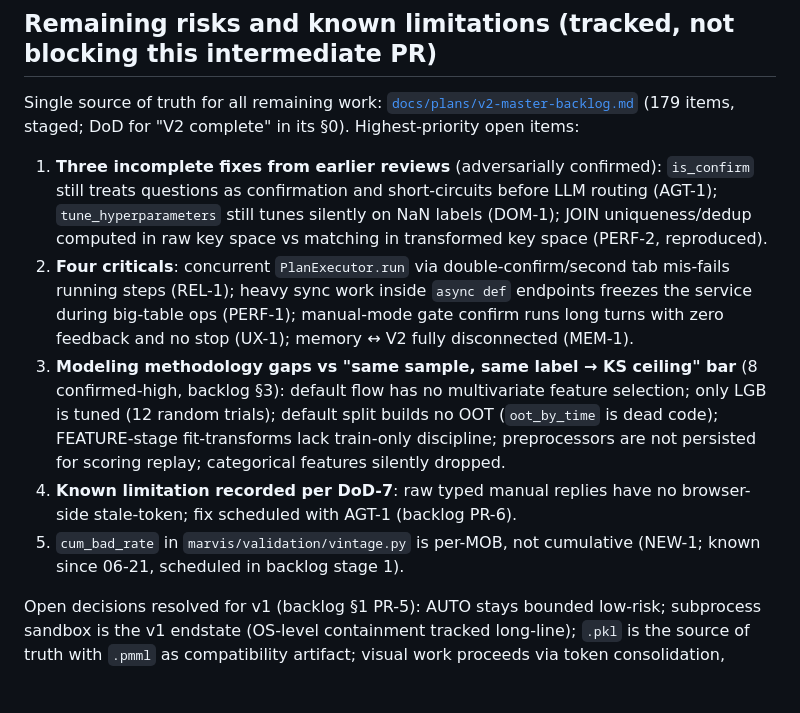
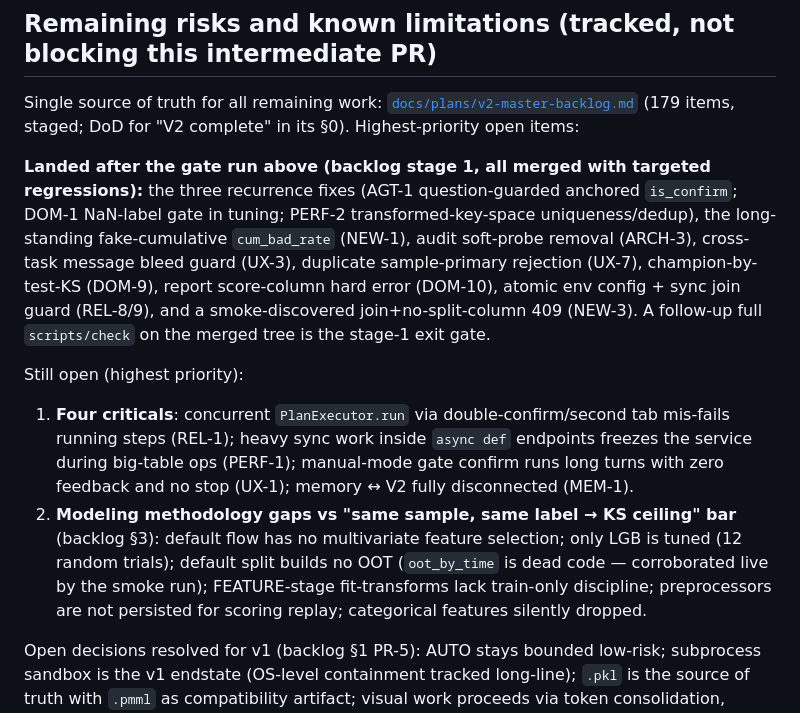
Before and after one commit to eddyzzl/marvis-risk-agent, a Markdown page: docs/releases/2026-07-02-intermediate-pr.md, the part around the change. Drawn GitHub-style; blank space fills up the shorter version.

```diff
--- a/docs/releases/2026-07-02-intermediate-pr.md
+++ b/docs/releases/2026-07-02-intermediate-pr.md
@@ -18,11 +18,12 @@ Key hardening landed since the 2026-06-28 reviews (verified fixed by the 2026-07
 
 Single source of truth for all remaining work: [`docs/plans/v2-master-backlog.md`](../plans/v2-master-backlog.md) (179 items, staged; DoD for "V2 complete" in its §0). Highest-priority open items:
 
-1. **Three incomplete fixes from earlier reviews** (adversarially confirmed): `is_confirm` still treats questions as confirmation and short-circuits before LLM routing (AGT-1); `tune_hyperparameters` still tunes silently on NaN labels (DOM-1); JOIN uniqueness/dedup computed in raw key space vs matching in transformed key space (PERF-2, reproduced).
-2. **Four criticals**: concurrent `PlanExecutor.run` via double-confirm/second tab mis-fails running steps (REL-1); heavy sync work inside `async def` endpoints freezes the service during big-table ops (PERF-1); manual-mode gate confirm runs long turns with zero feedback and no stop (UX-1); memory ↔ V2 fully disconnected (MEM-1).
-3. **Modeling methodology gaps vs "same sample, same label → KS ceiling" bar** (8 confirmed-high, backlog §3): default flow has no multivariate feature selection; only LGB is tuned (12 random trials); default split builds no OOT (`oot_by_time` is dead code); FEATURE-stage fit-transforms lack train-only discipline; preprocessors are not persisted for scoring replay; categorical features silently dropped.
-4. **Known limitation recorded per DoD-7**: raw typed manual replies have no browser-side stale-token; fix scheduled with AGT-1 (backlog PR-6).
-5. `cum_bad_rate` in `marvis/validation/vintage.py` is per-MOB, not cumulative (NEW-1; known since 06-21, scheduled in backlog stage 1).
+**Landed after the gate run above (backlog stage 1, all merged with targeted regressions):** the three recurrence fixes (AGT-1 question-guarded anchored `is_confirm`; DOM-1 NaN-label gate in tuning; PERF-2 transformed-key-space uniqueness/dedup), the long-standing fake-cumulative `cum_bad_rate` (NEW-1), audit soft-probe removal (ARCH-3), cross-task message bleed guard (UX-3), duplicate sample-primary rejection (UX-7), champion-by-test-KS (DOM-9), report score-column hard error (DOM-10), atomic env config + sync join guard (REL-8/9), and a smoke-discovered join+no-split-column 409 (NEW-3). A follow-up full `scripts/check` on the merged tree is the stage-1 exit gate.
+
+Still open (highest priority):
+
+1. **Four criticals**: concurrent `PlanExecutor.run` via double-confirm/second tab mis-fails running steps (REL-1); heavy sync work inside `async def` endpoints freezes the service during big-table ops (PERF-1); manual-mode gate confirm runs long turns with zero feedback and no stop (UX-1); memory ↔ V2 fully disconnected (MEM-1).
+2. **Modeling methodology gaps vs "same sample, same label → KS ceiling" bar** (backlog §3): default flow has no multivariate feature selection; only LGB is tuned (12 random trials); default split builds no OOT (`oot_by_time` is dead code — corroborated live by the smoke run); FEATURE-stage fit-transforms lack train-only discipline; preprocessors are not persisted for scoring replay; categorical features silently dropped.
 
 Open decisions resolved for v1 (backlog §1 PR-5): AUTO stays bounded low-risk; subprocess sandbox is the v1 endstate (OS-level containment tracked long-line); `.pkl` is the source of truth with `.pmml` as compatibility artifact; visual work proceeds via token consolidation, taste-level changes gated on user-approved mockups.
 
```
Also changed, not shown: docs/plans/v2-master-backlog.md (+4 -3 lines).
